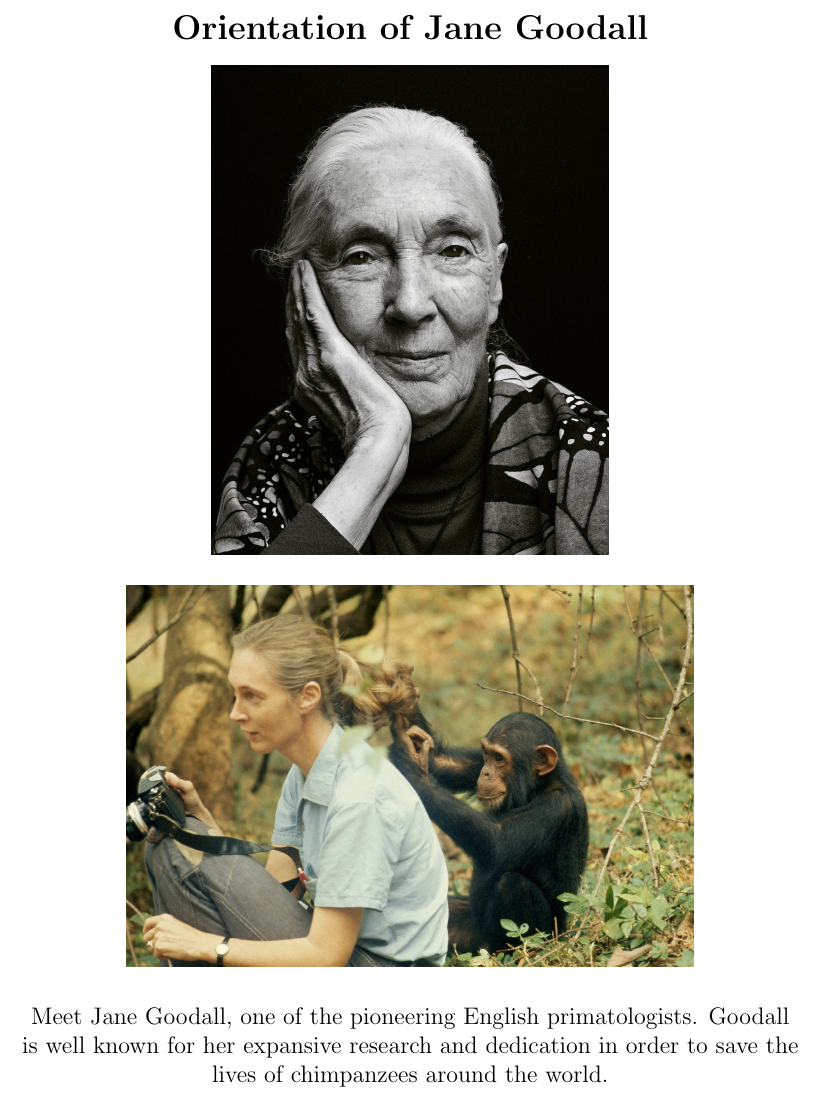
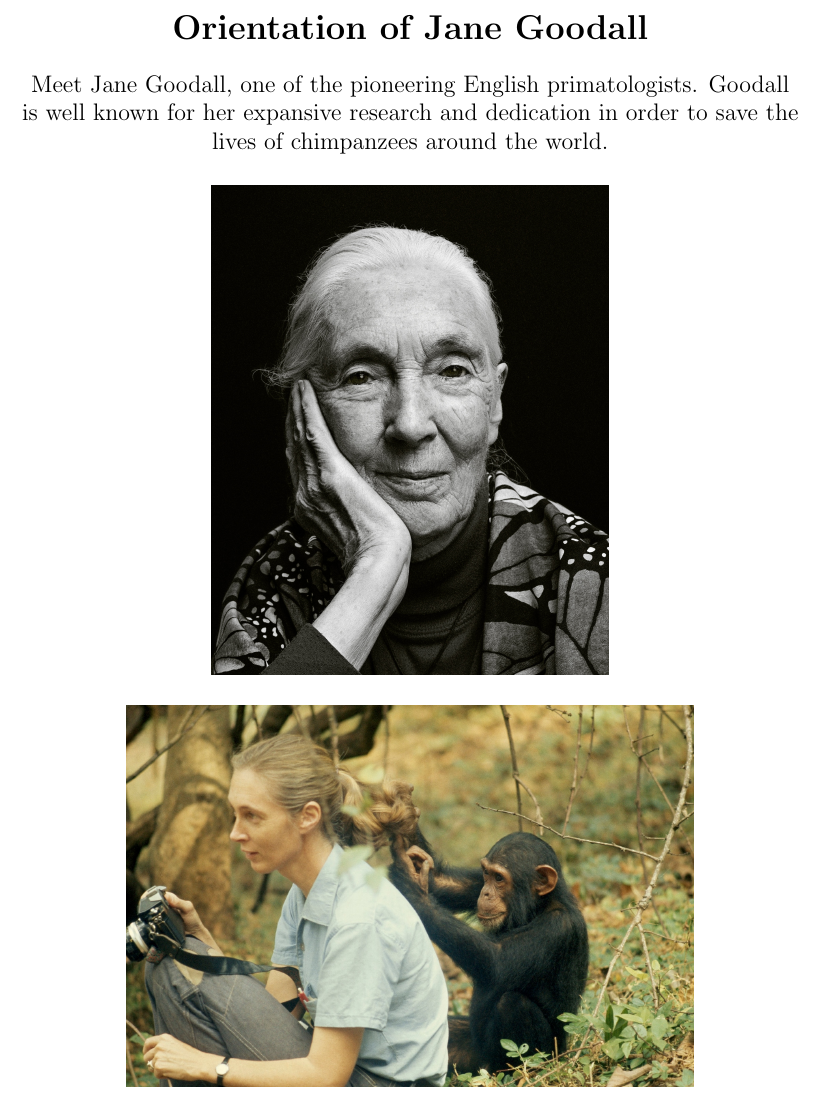
Before and after one commit to rayhan-wijaya/jane-goodall-script, a LaTeX document (jane-goodall/script.tex): part of page 2 of 7, cut so that both start at the same text. Compiled offline with pdfLaTeX.

Commit message:
moved introduction paragraph

```diff
--- a/jane-goodall/script.tex
+++ b/jane-goodall/script.tex
@@ -18,6 +18,10 @@
 
 \section*{Orientation of Jane Goodall}
 
+Meet Jane Goodall, one of the pioneering English primatologists. Goodall is
+well known for her expansive research and dedication in order to save the lives
+of chimpanzees around the world.
+
 \includegraphics[
     width=7cm,
     height=10cm,
@@ -29,10 +33,6 @@
     height=20cm,
     keepaspectratio
 ]{jane-goodall-introduction-2}
-
-Meet Jane Goodall, one of the pioneering English primatologists. Goodall is
-well known for her expansive research and dedication in order to save the lives
-of chimpanzees around the world.
 
 \pagebreak
 
```
